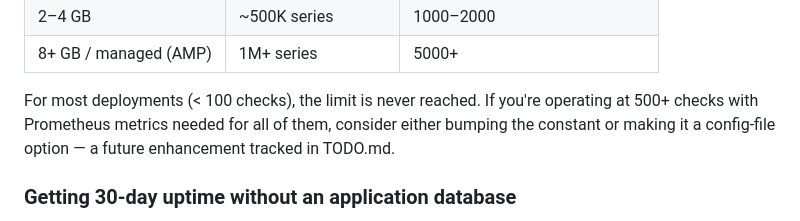
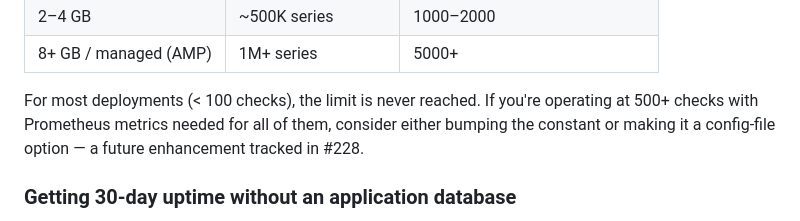
Before and after one commit to jesseheady/technician, a Markdown page: docs/deployment-sizing.md, the part around the change. GitHub-like rendering.

Commit message:
chore: remove TODO.md; open items tracked as issues #225, #226, #227, #228 (#229)
Signed-off-by: Jesse Heady <jesse@heady.name>

```diff
--- a/docs/deployment-sizing.md
+++ b/docs/deployment-sizing.md
@@ -586,7 +586,7 @@ Technician enforces a default limit of **500 unique check names** for metrics re
 | 2–4 GB | ~500K series | 1000–2000 |
 | 8+ GB / managed (AMP) | 1M+ series | 5000+ |
 
-For most deployments (< 100 checks), the limit is never reached. If you're operating at 500+ checks with Prometheus metrics needed for all of them, consider either bumping the constant or making it a config-file option — a future enhancement tracked in TODO.md.
+For most deployments (< 100 checks), the limit is never reached. If you're operating at 500+ checks with Prometheus metrics needed for all of them, consider either bumping the constant or making it a config-file option — a future enhancement tracked in #228.
 
 ### Getting 30-day uptime without an application database
 
```
Also changed, not shown: TODO.md (deleted, +0 -46 lines).
